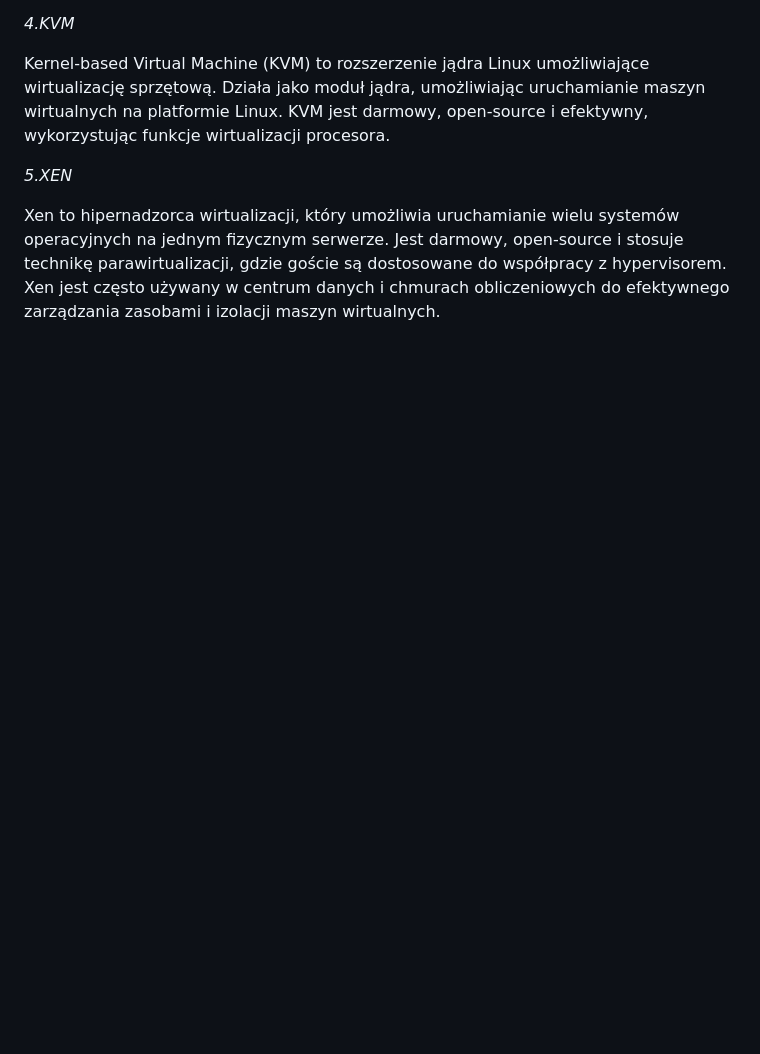
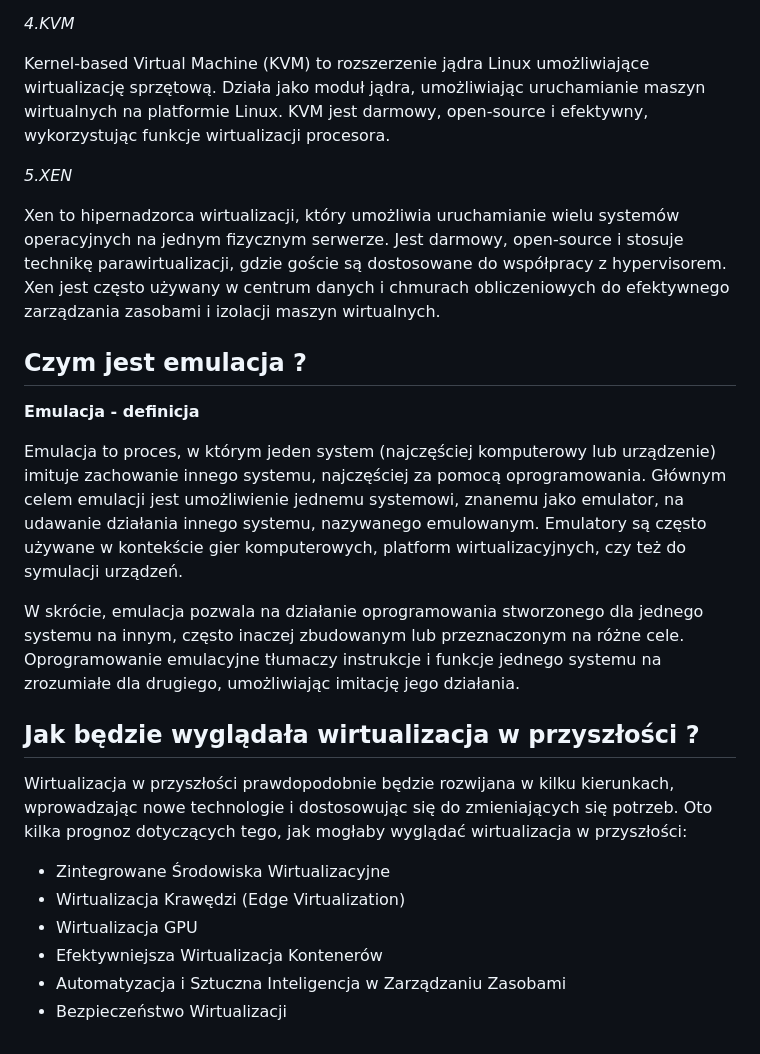
Before and after one commit to bartekgrzysek/Dziennik, a Markdown page: Wirtualizacja/Wirtualizacja.md, the part around the change. Rendered like a GitHub page; blank space fills up the shorter version.

```diff
--- a/Wirtualizacja/Wirtualizacja.md
+++ b/Wirtualizacja/Wirtualizacja.md
@@ -166,3 +166,22 @@ Kernel-based Virtual Machine (KVM) to rozszerzenie jądra Linux umożliwiające
 *5.XEN*
 
 Xen to hipernadzorca wirtualizacji, który umożliwia uruchamianie wielu systemów operacyjnych na jednym fizycznym serwerze. Jest darmowy, open-source i stosuje technikę parawirtualizacji, gdzie goście są dostosowane do współpracy z hypervisorem. Xen jest często używany w centrum danych i chmurach obliczeniowych do efektywnego zarządzania zasobami i izolacji maszyn wirtualnych.
+
+## Czym jest emulacja ?
+
+**Emulacja - definicja**
+
+Emulacja to proces, w którym jeden system (najczęściej komputerowy lub urządzenie) imituje zachowanie innego systemu, najczęściej za pomocą oprogramowania. Głównym celem emulacji jest umożliwienie jednemu systemowi, znanemu jako emulator, na udawanie działania innego systemu, nazywanego emulowanym. Emulatory są często używane w kontekście gier komputerowych, platform wirtualizacyjnych, czy też do symulacji urządzeń.
+
+W skrócie, emulacja pozwala na działanie oprogramowania stworzonego dla jednego systemu na innym, często inaczej zbudowanym lub przeznaczonym na różne cele. Oprogramowanie emulacyjne tłumaczy instrukcje i funkcje jednego systemu na zrozumiałe dla drugiego, umożliwiając imitację jego działania.
+
+## Jak będzie wyglądała wirtualizacja w przyszłości ?
+
+Wirtualizacja w przyszłości prawdopodobnie będzie rozwijana w kilku kierunkach, wprowadzając nowe technologie i dostosowując się do zmieniających się potrzeb. Oto kilka prognoz dotyczących tego, jak mogłaby wyglądać wirtualizacja w przyszłości:
+
+- Zintegrowane Środowiska Wirtualizacyjne
+- Wirtualizacja Krawędzi (Edge Virtualization)
+- Wirtualizacja GPU
+- Efektywniejsza Wirtualizacja Kontenerów
+- Automatyzacja i Sztuczna Inteligencja w Zarządzaniu Zasobami
+- Bezpieczeństwo Wirtualizacji
```
